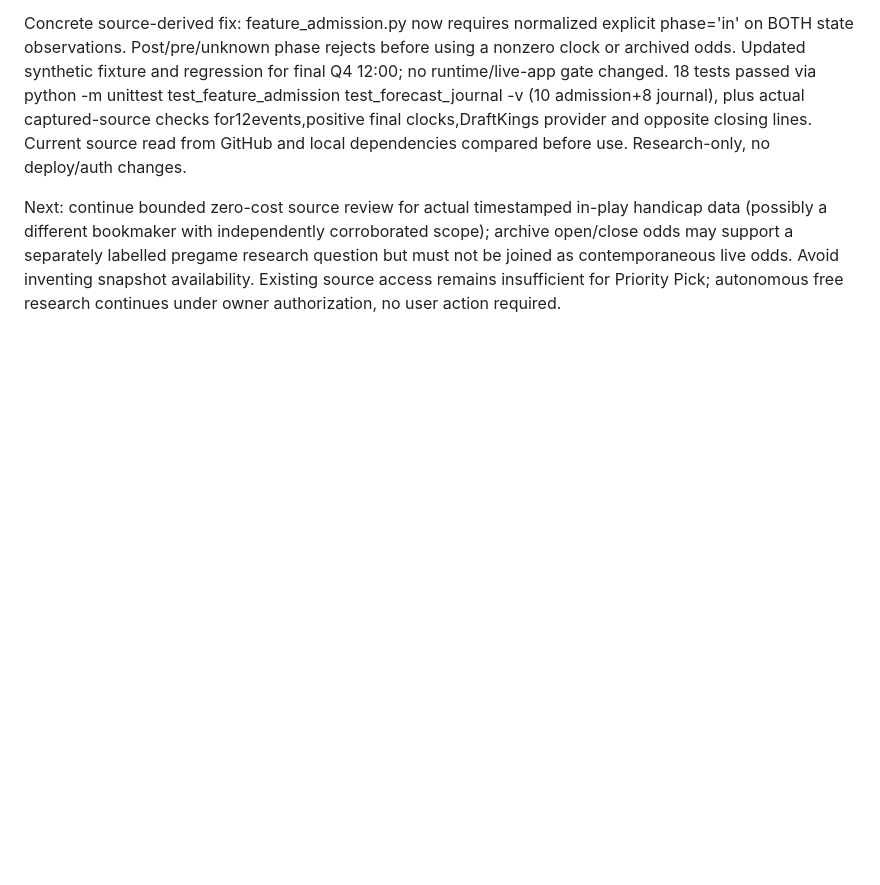
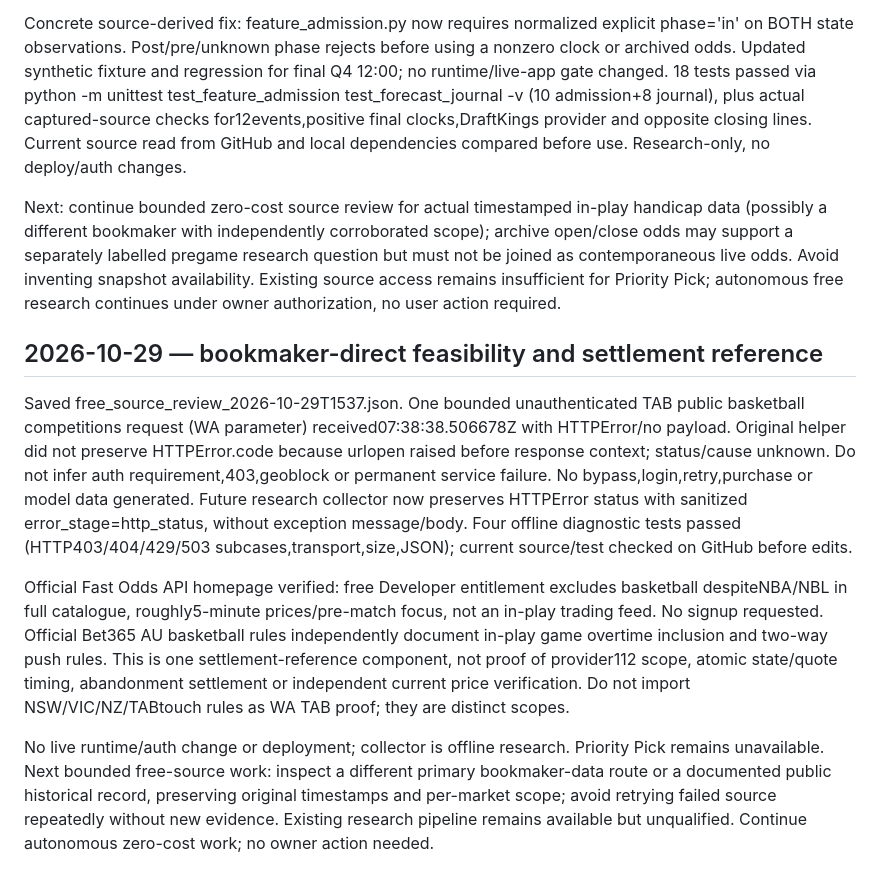
Before and after one commit to randymerilles-stack/pick-now-basketball, a Markdown page: DEVELOPMENT_STATUS.md, the part around the change. GitHub-like rendering; blank space fills up the shorter version.

Commit message:
Record free-source access limits, settlement reference and four tests

```diff
--- a/DEVELOPMENT_STATUS.md
+++ b/DEVELOPMENT_STATUS.md
@@ -508,3 +508,12 @@ Two bounded unauthenticated HTTP200 requests: NBA scoreboard dates=20261028 rece
 Concrete source-derived fix: feature_admission.py now requires normalized explicit phase='in' on BOTH state observations. Post/pre/unknown phase rejects before using a nonzero clock or archived odds. Updated synthetic fixture and regression for final Q4 12:00; no runtime/live-app gate changed. 18 tests passed via python -m unittest test_feature_admission test_forecast_journal -v (10 admission+8 journal), plus actual captured-source checks for12events,positive final clocks,DraftKings provider and opposite closing lines. Current source read from GitHub and local dependencies compared before use. Research-only, no deploy/auth changes.
 
 Next: continue bounded zero-cost source review for actual timestamped in-play handicap data (possibly a different bookmaker with independently corroborated scope); archive open/close odds may support a separately labelled pregame research question but must not be joined as contemporaneous live odds. Avoid inventing snapshot availability. Existing source access remains insufficient for Priority Pick; autonomous free research continues under owner authorization, no user action required.
+
+
+## 2026-10-29 — bookmaker-direct feasibility and settlement reference
+
+Saved free_source_review_2026-10-29T1537.json. One bounded unauthenticated TAB public basketball competitions request (WA parameter) received07:38:38.506678Z with HTTPError/no payload. Original helper did not preserve HTTPError.code because urlopen raised before response context; status/cause unknown. Do not infer auth requirement,403,geoblock or permanent service failure. No bypass,login,retry,purchase or model data generated. Future research collector now preserves HTTPError status with sanitized error_stage=http_status, without exception message/body. Four offline diagnostic tests passed (HTTP403/404/429/503 subcases,transport,size,JSON); current source/test checked on GitHub before edits.
+
+Official Fast Odds API homepage verified: free Developer entitlement excludes basketball despiteNBA/NBL in full catalogue, roughly5-minute prices/pre-match focus, not an in-play trading feed. No signup requested. Official Bet365 AU basketball rules independently document in-play game overtime inclusion and two-way push rules. This is one settlement-reference component, not proof of provider112 scope, atomic state/quote timing, abandonment settlement or independent current price verification. Do not import NSW/VIC/NZ/TABtouch rules as WA TAB proof; they are distinct scopes.
+
+No live runtime/auth change or deployment; collector is offline research. Priority Pick remains unavailable. Next bounded free-source work: inspect a different primary bookmaker-data route or a documented public historical record, preserving original timestamps and per-market scope; avoid retrying failed source repeatedly without new evidence. Existing research pipeline remains available but unqualified. Continue autonomous zero-cost work; no owner action needed.
```
